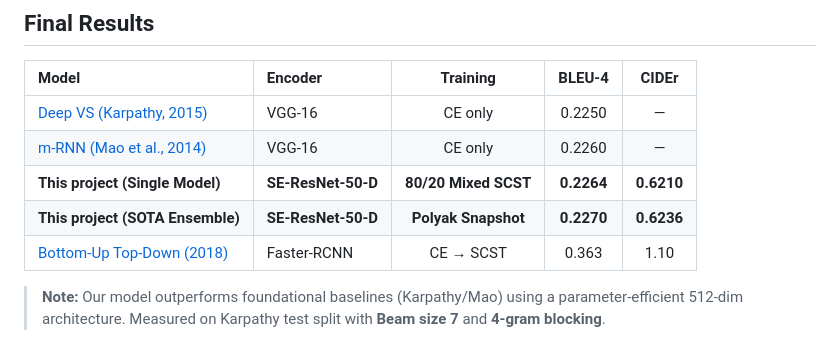
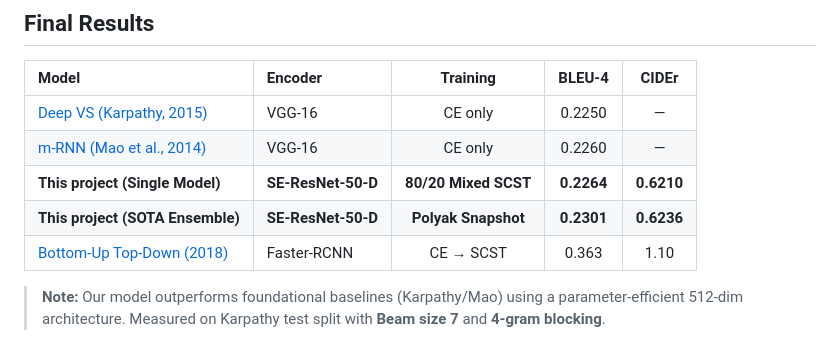
Before and after one commit to ManasMehta1110/Image-Captioning-using-Resnet-D-with-SE-blocks, a Markdown page: readme.md, the part around the change. Rendered like a GitHub page.

```diff
--- a/readme.md
+++ b/readme.md
@@ -20,7 +20,7 @@
 | [Deep VS (Karpathy, 2015)](https://arxiv.org/abs/1412.2306) | VGG-16 | CE only | 0.2250 | — |
 | [m-RNN (Mao et al., 2014)](https://arxiv.org/abs/1412.6622) | VGG-16 | CE only | 0.2260 | — |
 | **This project (Single Model)** | **SE-ResNet-50-D** | **80/20 Mixed SCST** | **0.2264** | **0.6210** |
-| **This project (SOTA Ensemble)** | **SE-ResNet-50-D** | **Polyak Snapshot** | **0.2270** | **0.6236** |
+| **This project (SOTA Ensemble)** | **SE-ResNet-50-D** | **Polyak Snapshot** | **0.2301** | **0.6236** |
 | [Bottom-Up Top-Down (2018)](https://arxiv.org/abs/1707.07998) | Faster-RCNN | CE → SCST | 0.363 | 1.10 |
 
 > **Note:** Our model outperforms foundational baselines (Karpathy/Mao) using a parameter-efficient 512-dim architecture. Measured on Karpathy test split with **Beam size 7** and **4-gram blocking**.
```
